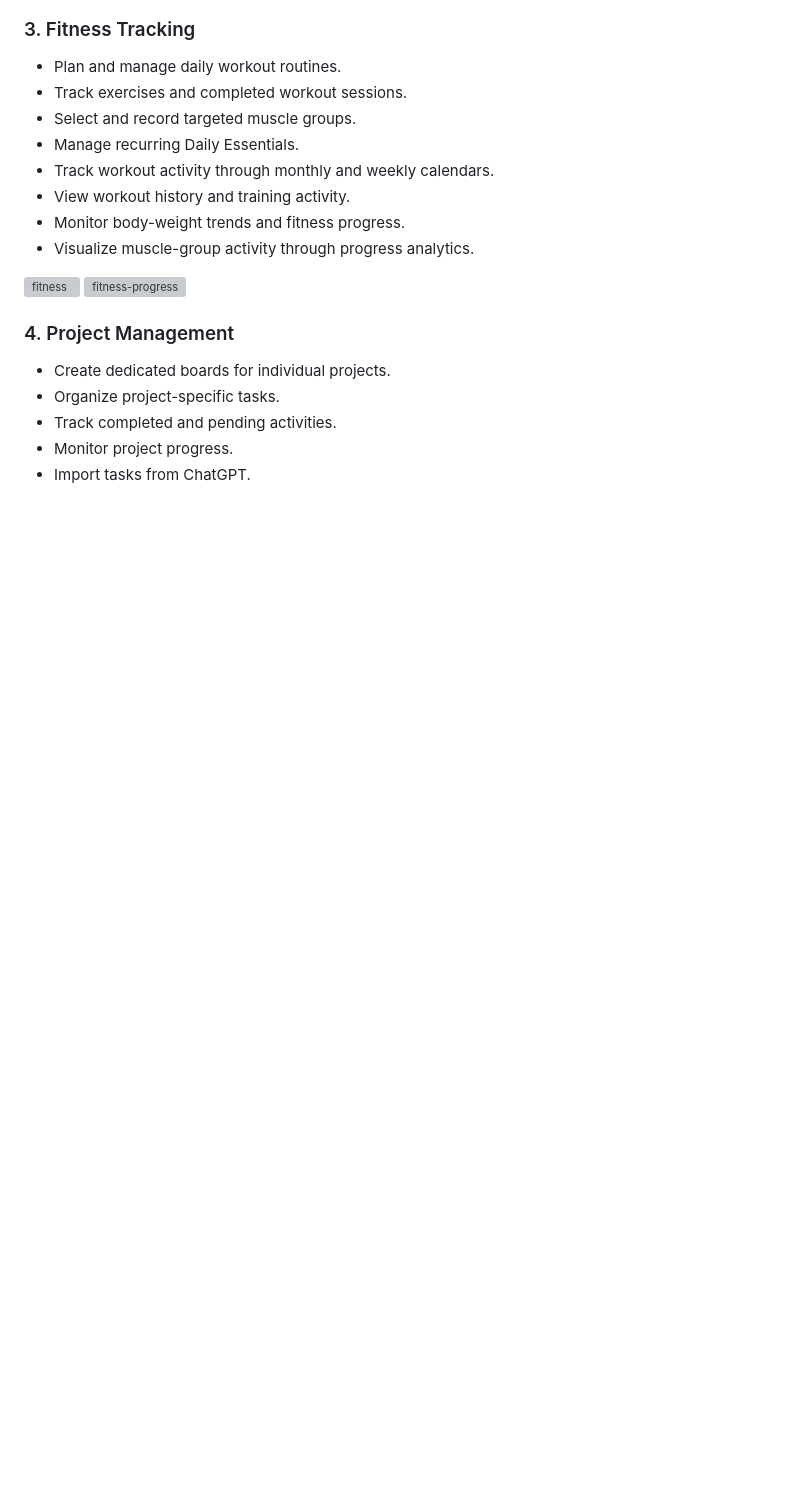
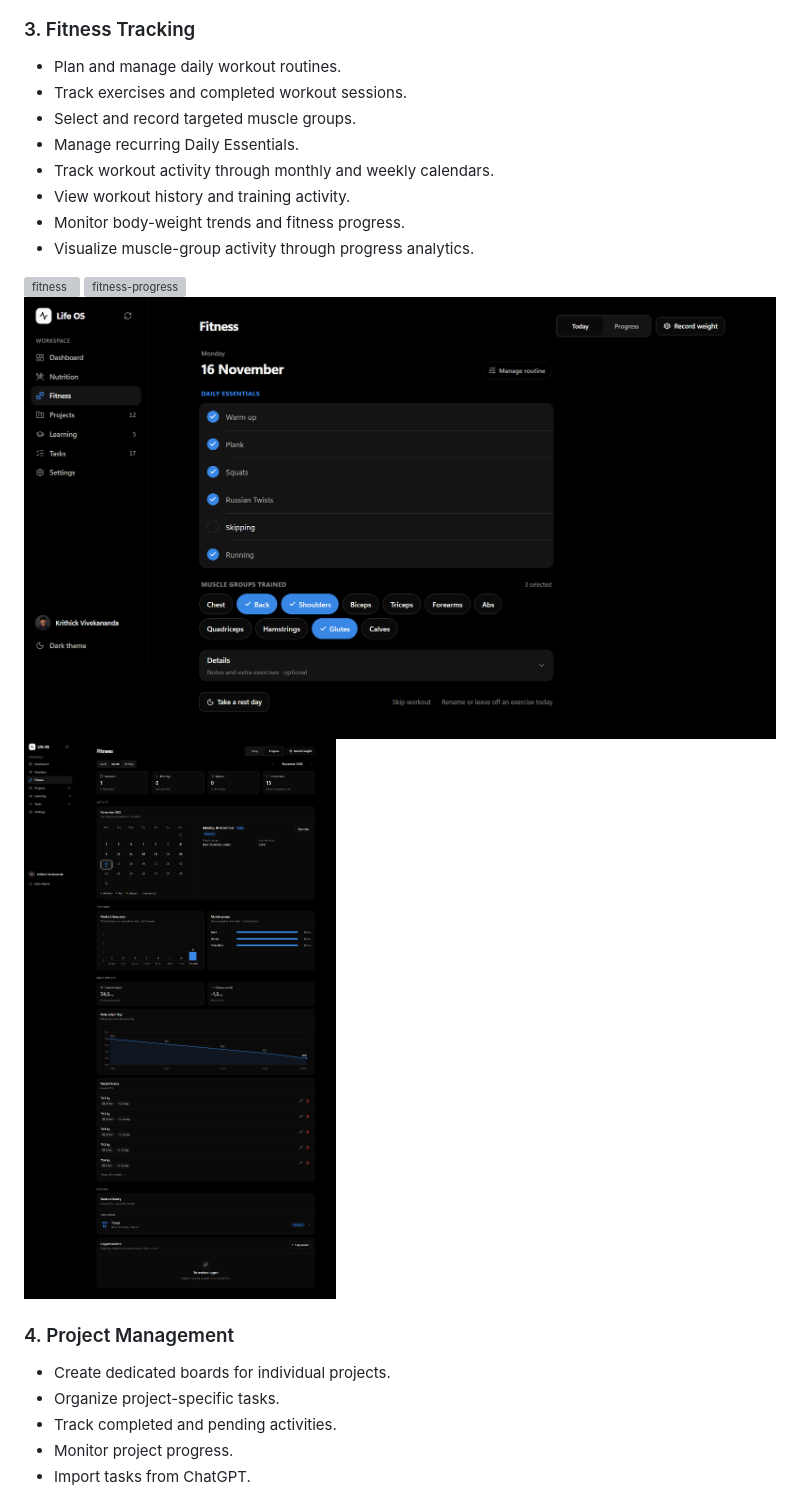
Before and after one commit to krithickvivek/LifeOS-Portfolio, a Markdown page: README.md, the part around the change. GitHub-like rendering; pictures changed too: screenshots/fitness-progress.png (added), screenshots/fitness.png; blank space fills up the shorter version; grey boxes are pictures that could not be loaded.

Commit message:
Update portfolio with Fitness 2.0 features

```diff
--- a/README.md
+++ b/README.md
@@ -64,6 +64,8 @@ It returns an itemized food breakdown and estimated nutritional information.
 
 <img width="1910" height="3425" alt="fitness-progress" src="https://github.com/user-attachments/assets/98c3b321-ab30-427e-b2bf-b48539a6dce9" />
 
+![LifeOS Fitness](screenshots/fitness.png)
+![LifeOS FitnessProgress](screenshots/fitness-progress.png)
 
 ### 4. Project Management
 - Create dedicated boards for individual projects.
```
